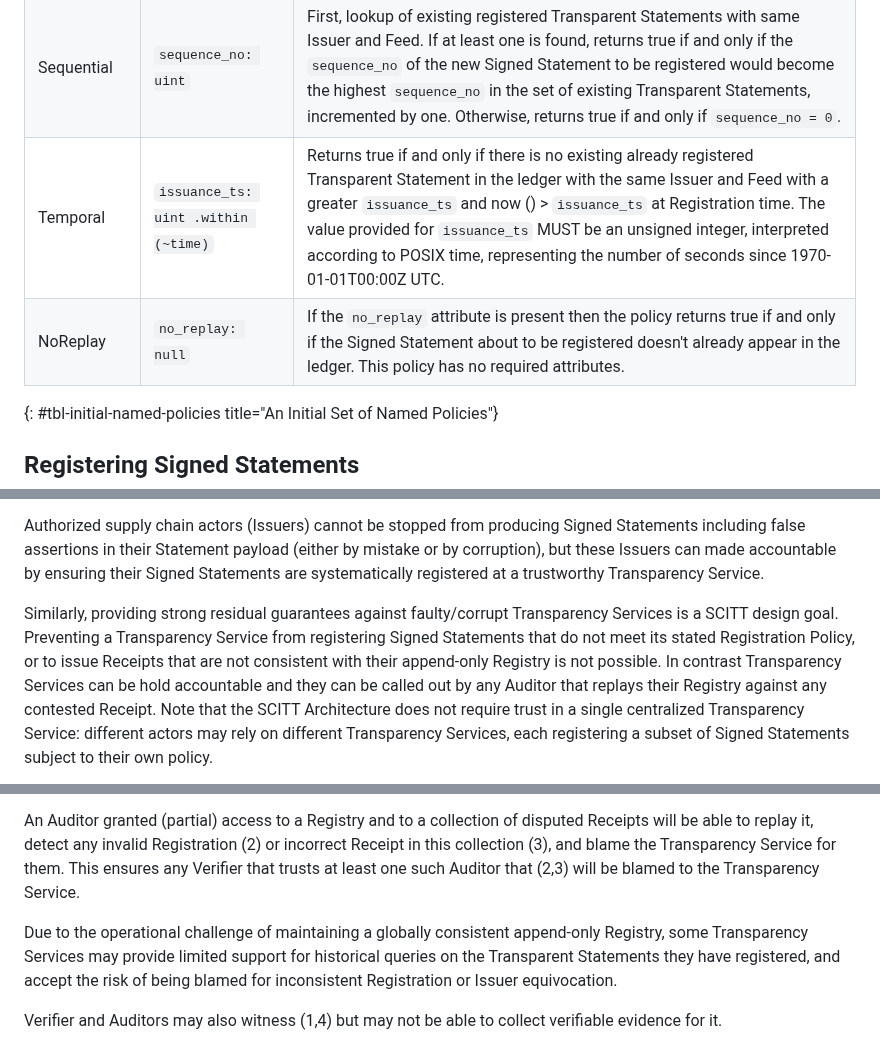
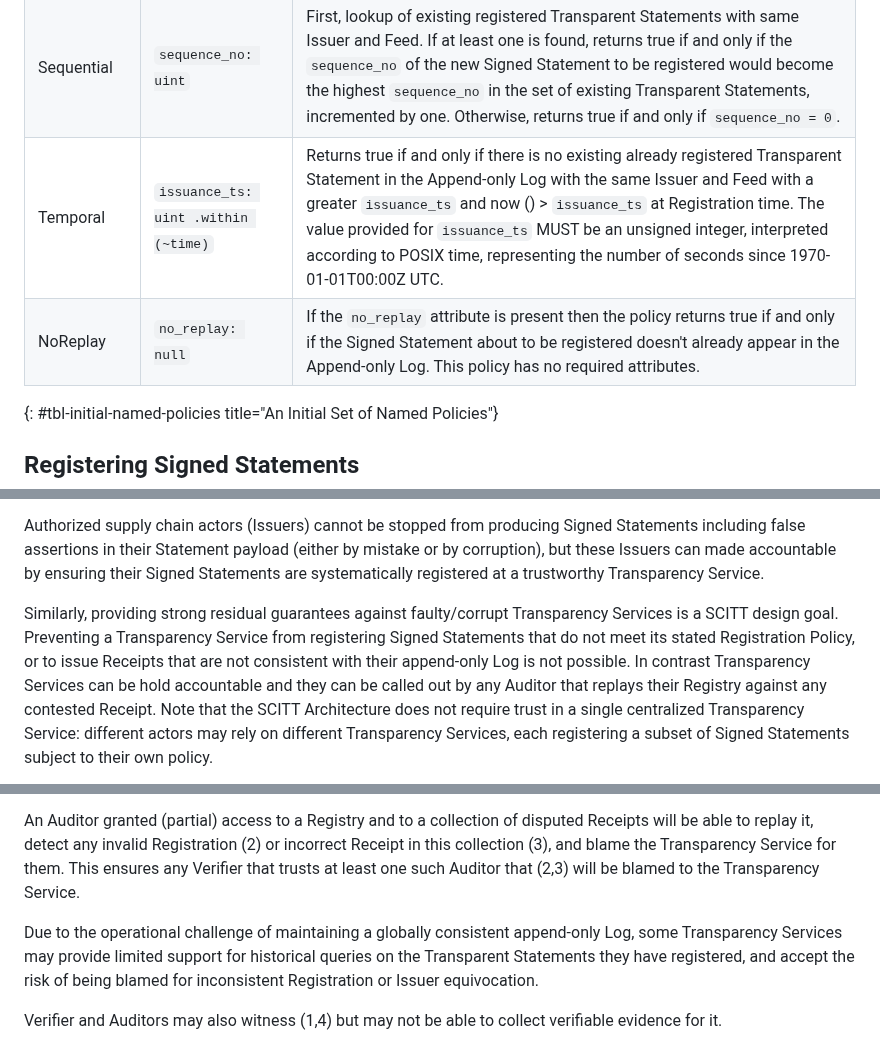
Before and after one commit to ietf-wg-scitt/draft-ietf-scitt-architecture, a Markdown page: draft-ietf-scitt-architecture.md, 3 parts joined by grey strips. GitHub-like rendering.

```diff
--- a/draft-ietf-scitt-architecture.md
+++ b/draft-ietf-scitt-architecture.md
@@ -606,8 +606,8 @@ Policy Name | Required `reg_info` attributes | Implementation
 ---|---|---
 TimeLimited | `register_by: uint .within (~time)` | Returns true if now () < `register_by` at Registration time. The Transparency Service MUST store the time of Registration along with the Signed Statement, and SHOULD indicate it in corresponding Receipts. The value provided for `register_by` MUST be an unsigned integer, interpreted according to POSIX time, representing the number of seconds since 1970-01-01T00:00Z UTC.
 Sequential | `sequence_no: uint` | First, lookup of existing registered Transparent Statements with same Issuer and Feed. If at least one is found, returns true if and only if the `sequence_no` of the new Signed Statement to be registered would become the highest `sequence_no` in the set of existing Transparent Statements, incremented by one. Otherwise, returns true if and only if `sequence_no = 0`.
-Temporal | `issuance_ts: uint .within (~time)` | Returns true if and only if there is no existing already registered Transparent Statement in the ledger with the same Issuer and Feed with a greater `issuance_ts` and now () > `issuance_ts` at Registration time. The value provided for `issuance_ts` MUST be an unsigned integer, interpreted according to POSIX time, representing the number of seconds since 1970-01-01T00:00Z UTC.
-NoReplay | `no_replay: null` | If the `no_replay` attribute is present then the policy returns true if and only if the Signed Statement about to be registered doesn't already appear in the ledger. This policy has no required attributes.
+Temporal | `issuance_ts: uint .within (~time)` | Returns true if and only if there is no existing already registered Transparent Statement in the Append-only Log with the same Issuer and Feed with a greater `issuance_ts` and now () > `issuance_ts` at Registration time. The value provided for `issuance_ts` MUST be an unsigned integer, interpreted according to POSIX time, representing the number of seconds since 1970-01-01T00:00Z UTC.
+NoReplay | `no_replay: null` | If the `no_replay` attribute is present then the policy returns true if and only if the Signed Statement about to be registered doesn't already appear in the Append-only Log. This policy has no required attributes.
 {: #tbl-initial-named-policies title="An Initial Set of Named Policies"}
 
 ## Registering Signed Statements
@@ -872,7 +872,7 @@ Hence, a Verifier would usually validate a Transparent Statement originating fro
 Authorized supply chain actors (Issuers) cannot be stopped from producing Signed Statements including false assertions in their Statement payload (either by mistake or by corruption), but these Issuers can made accountable by ensuring their Signed Statements are systematically registered at a trustworthy Transparency Service.
 
 Similarly, providing strong residual guarantees against faulty/corrupt Transparency Services is a SCITT design goal.
-Preventing a Transparency Service from registering Signed Statements that do not meet its stated Registration Policy, or to issue Receipts that are not consistent with their append-only Registry is not possible.
+Preventing a Transparency Service from registering Signed Statements that do not meet its stated Registration Policy, or to issue Receipts that are not consistent with their append-only Log is not possible.
 In contrast Transparency Services can be hold accountable and they can be called out by any Auditor that replays their Registry against any contested Receipt.
 Note that the SCITT Architecture does not require trust in a single centralized Transparency Service: different actors may rely on different Transparency Services, each registering a subset of Signed Statements subject to their own policy.
 
@@ -896,7 +896,7 @@ Conversely, a corrupt Transparency Service may
 An Auditor granted (partial) access to a Registry and to a collection of disputed Receipts will be able to replay it, detect any invalid Registration (2) or incorrect Receipt in this collection (3), and blame the Transparency Service for them.
 This ensures any Verifier that trusts at least one such Auditor that (2,3) will be blamed to the Transparency Service.
 
-Due to the operational challenge of maintaining a globally consistent append-only Registry,
+Due to the operational challenge of maintaining a globally consistent append-only Log,
 some Transparency Services may provide limited support for historical queries on the Transparent Statements they have registered,
 and accept the risk of being blamed for inconsistent Registration or Issuer equivocation.
 
```
Also changed, not shown: other parts of draft-ietf-scitt-architecture.md (+13 -13 lines).
